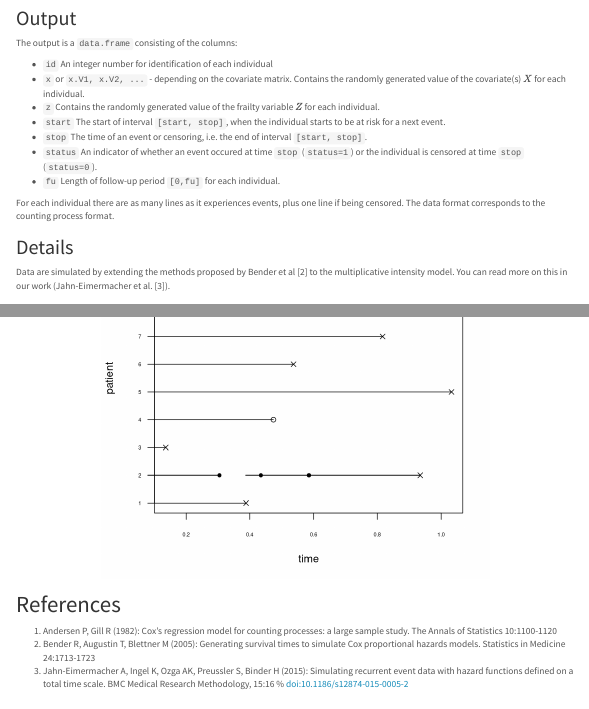
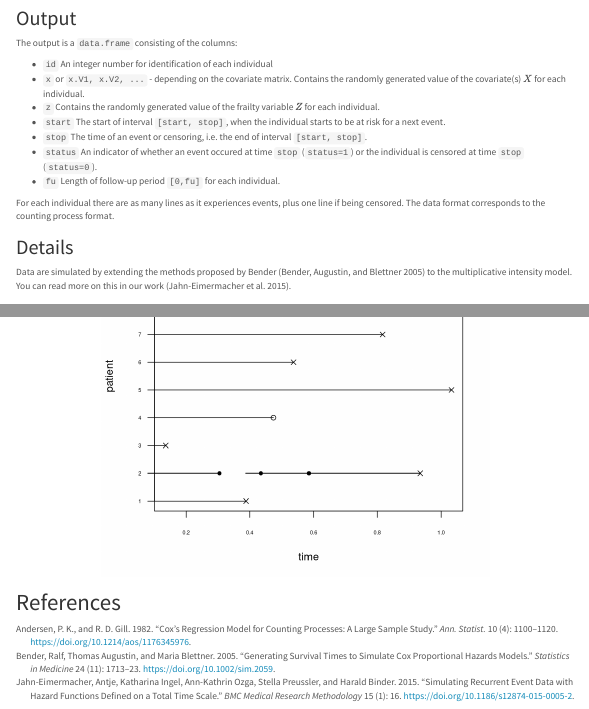
Before and after one commit to federicomarini/simrec, an R Markdown document (vignettes/simrec-vignette.Rmd): the page in a window 1100 px wide, from 1620 px down, and a second part further down, joined at a grey line. Rendered offline with R 4.5, knitr and Pandoc, with nearby package versions; code that draws random numbers runs with fixed seeds of ours; menus at the side of the page are left out.

Commit message:
handling of citations nicely via crossrefs

````diff
--- a/vignettes/simrec-vignette.Rmd
+++ b/vignettes/simrec-vignette.Rmd
@@ -18,6 +18,7 @@ vignette: >
   %\VignetteKeywords{simrec simulation recurrent events}
   %\VignettePackage{simrec}
   %\VignetteEngine{knitr::knitr}
+bibliography: simrec.bib
 ---
 
 ```{r setup, include=FALSE, cache=FALSE}
@@ -140,8 +141,8 @@ The data format corresponds to the counting process format.
 
 ## Details {-}
 
-Data are simulated by extending the methods proposed by Bender et al [2] to the multiplicative intensity model.
-You can read more on this in our work (Jahn-Eimermacher et al. [3]).
+Data are simulated by extending the methods proposed by Bender [@Bender2005] to the multiplicative intensity model.
+You can read more on this in our work [@Jahn-Eimermacher2015].
 
 ## Example {-}
 
@@ -493,7 +494,3 @@ simreccompPlot(simdata1)
 
 
 # References {-}
-
-1.  Andersen P, Gill R (1982): Cox's regression model for counting processes: a large sample study. The Annals of Statistics 10:1100-1120
-2.  Bender R, Augustin T, Blettner M (2005): Generating survival times to simulate Cox proportional hazards models. Statistics in Medicine 24:1713-1723
-3. Jahn-Eimermacher A, Ingel K, Ozga AK, Preussler S, Binder H (2015): Simulating recurrent event data with hazard functions defined on a total time scale. BMC Medical Research Methodology, 15:16  % doi:10.1186/s12874-015-0005-2
````
Also changed, not shown: vignettes/simrec-vignette.Rmd (4 more changed lines).
